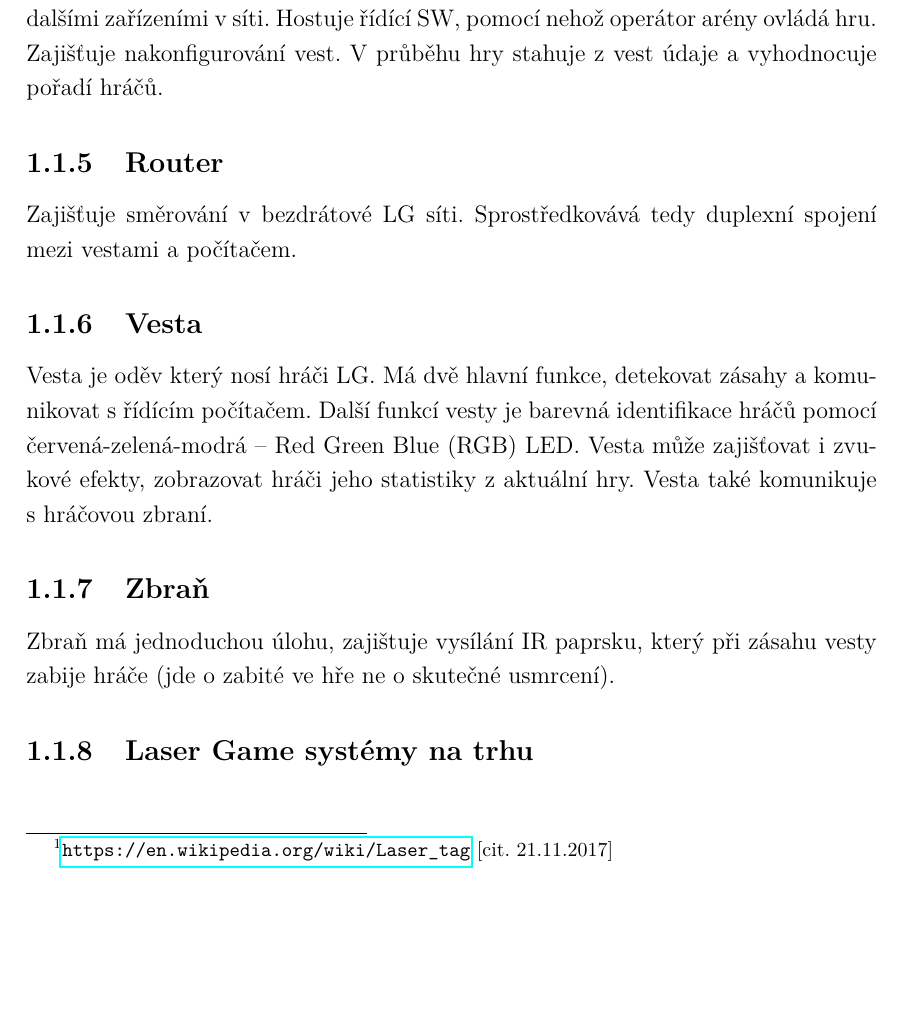
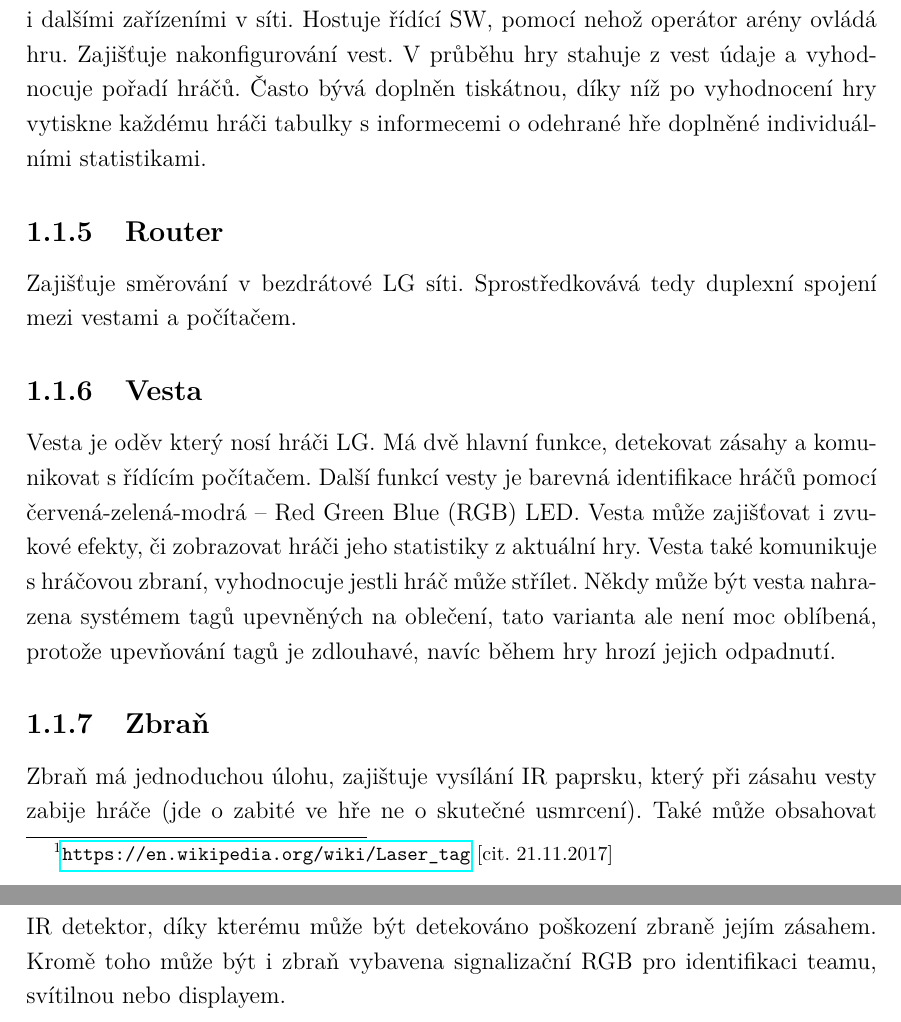
Before and after one commit to wykys/vut-bachelor-thesis, a LaTeX thesis (book.tex, which reads book/text/solution/LG_system.tex): part of page 13 of 21 before the commit and two parts of pages 13 and 14 of 22 after it, the two joined at a grey line, cut so that both start at the same text, the shorter picture padded with empty space. Compiled offline with pdfLaTeX.

Commit message:
aktualizace laser game system

```diff
--- a/book/text/solution/LG_system.tex
+++ b/book/text/solution/LG_system.tex
@@ -21,15 +21,13 @@ Prvním komerčne prodávaným zařízneím, se který je spojován vznik \zkrat
 Nejdůležitějšími součástmi \zkratka{LG} systému jsou vesty, zbraně, kominikační router a řídící \zkratka{PC}, \zkratka{LG} systém může být dále doplněn například o optické závory, miny či bomby.
 
 \subsection{Řídící počítač}
-Řídící počítač má za úkol prostřednictvím routru komunikovat s vestami, případně i dalšími zařízeními v síti. Hostuje řídící \zkratka{SW}, pomocí nehož operátor arény ovládá hru. Zajišťuje nakonfigurování vest. V průběhu hry stahuje z vest údaje a vyhodnocuje pořadí hráčů.
+Řídící počítač má za úkol prostřednictvím routru komunikovat s vestami, případně i dalšími zařízeními v síti. Hostuje řídící \zkratka{SW}, pomocí nehož operátor arény ovládá hru. Zajišťuje nakonfigurování vest. V průběhu hry stahuje z vest údaje a vyhodnocuje pořadí hráčů. Často bývá doplněn tiskátnou, díky níž po vyhodnocení hry vytiskne každému hráči tabulky s informecemi o odehrané hře doplněné individuálními statistikami.
 
 \subsection{Router}
 Zajišťuje směrování v bezdrátové \zkratka{LG} síti. Sprostředkovává tedy duplexní spojení mezi vestami a počítačem.
 
 \subsection{Vesta}
-Vesta je oděv který nosí hráči \zkratka{LG}. Má dvě hlavní funkce, detekovat zásahy a komunikovat s řídícím počítačem. Další funkcí vesty je barevná identifikace hráčů pomocí \zkratka{RGB} \zkratka{LED}. Vesta může zajišťovat i zvukové efekty, zobrazovat hráči jeho statistiky z aktuální hry. Vesta také komunikuje s hráčovou zbraní.
+Vesta je oděv který nosí hráči \zkratka{LG}. Má dvě hlavní funkce, detekovat zásahy a komunikovat s řídícím počítačem. Další funkcí vesty je barevná identifikace hráčů pomocí \zkratka{RGB} \zkratka{LED}. Vesta může zajišťovat i zvukové efekty, či zobrazovat hráči jeho statistiky z aktuální hry. Vesta také komunikuje s hráčovou zbraní, vyhodnocuje jestli hráč může střílet. Někdy může být vesta nahrazena systémem tagů upevněných na oblečení, tato varianta ale není moc oblíbená, protože upevňování tagů je zdlouhavé, navíc během hry hrozí jejich odpadnutí.
 
 \subsection{Zbraň}
-Zbraň má jednoduchou úlohu, zajištuje vysílání \zkratka{IR} paprsku, který při zásahu vesty zabije hráče (jde o zabité ve hře ne o skutečné usmrcení).
-
-\subsection{Laser Game systémy na trhu}
+Zbraň má jednoduchou úlohu, zajištuje vysílání \zkratka{IR} paprsku, který při zásahu vesty zabije hráče (jde o zabité ve hře ne o skutečné usmrcení). Také může obsahovat \zkratka{IR} detektor, díky kterému může být detekováno poškození zbraně jejím zásahem. Kromě toho může být i zbraň vybavena signalizační \zkratka{RGB} pro identifikaci teamu, svítilnou nebo displayem.
```
